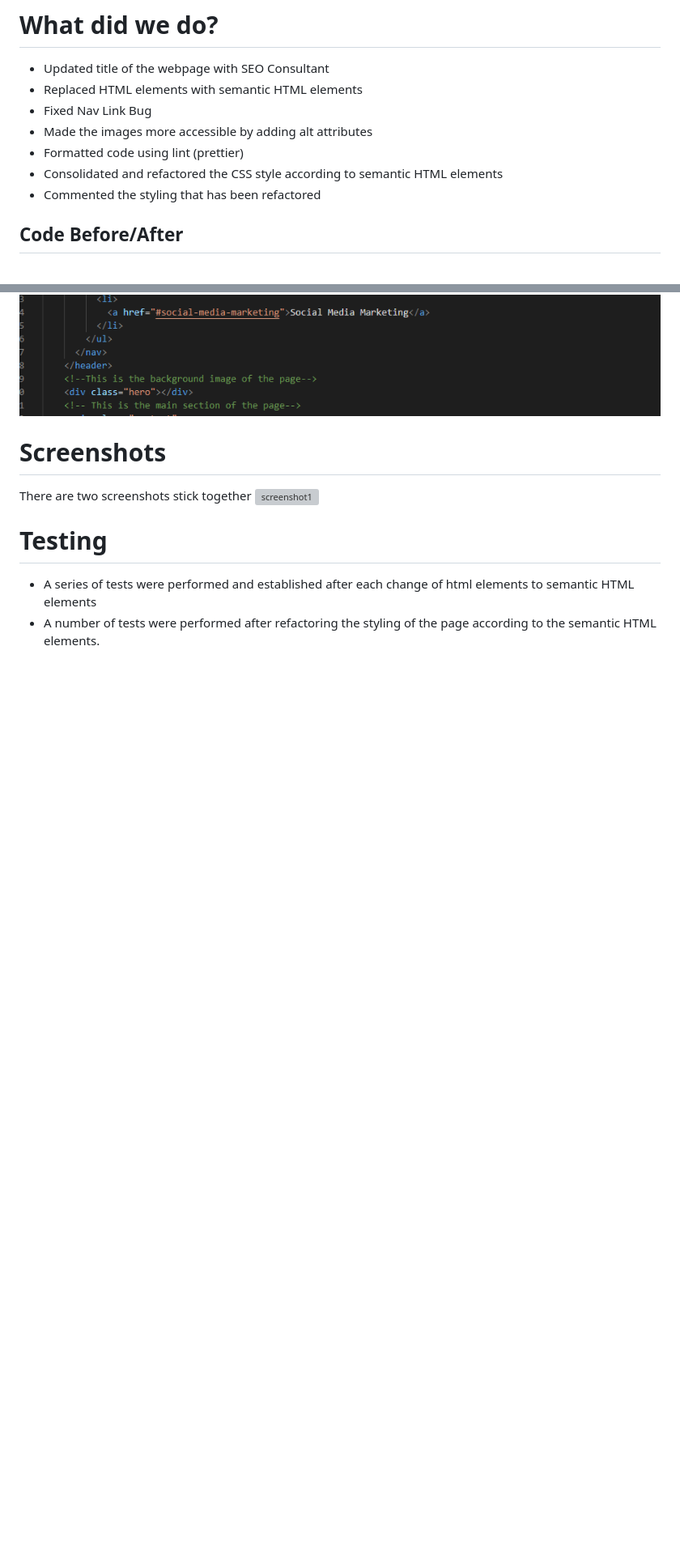
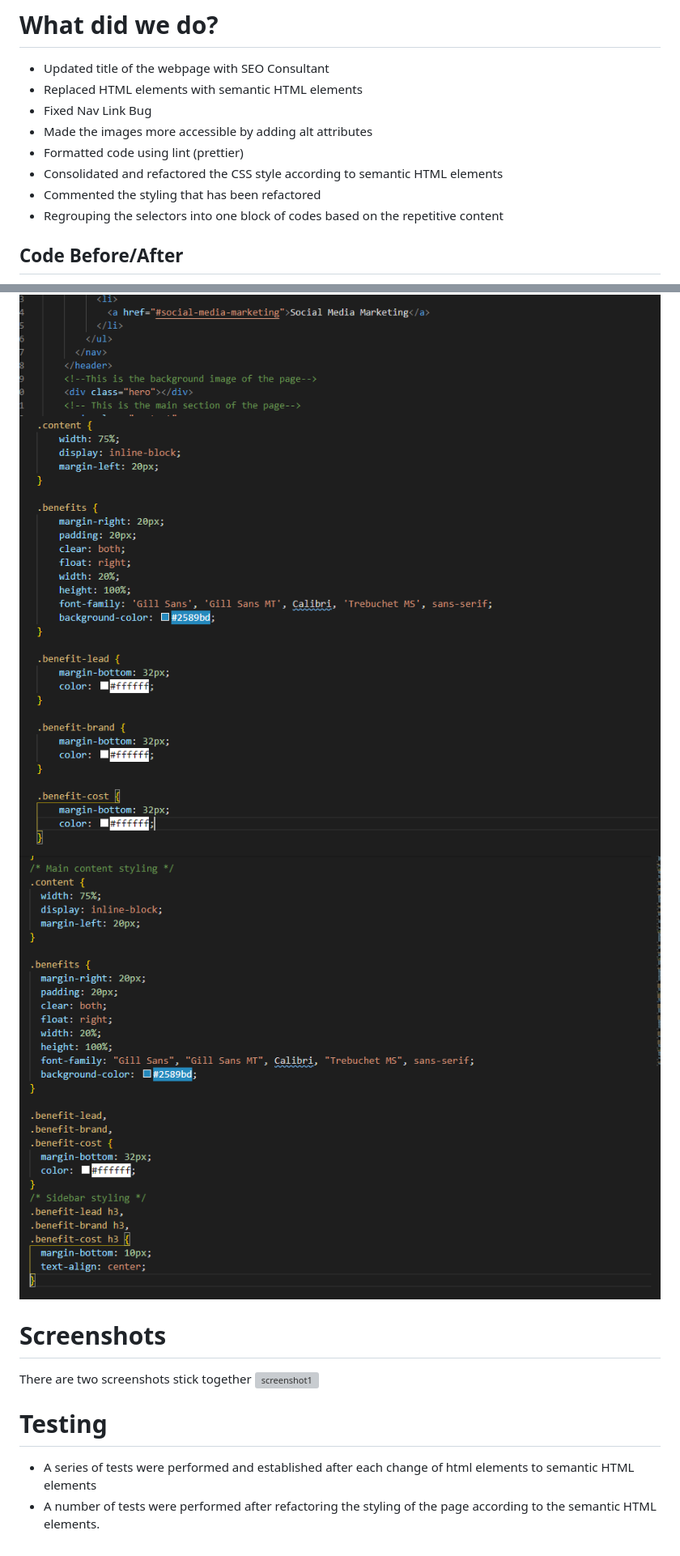
Before and after one commit to otivisan22/Code_Refactor_Horiseon, a Markdown page: README.md, 2 parts joined by grey strips. Shown: that part at 81% size. Rendered like a GitHub page; pictures changed too: assets/images/after_refactor2.png (added), assets/images/before_refactor2.png (added); blank space fills up the shorter version; grey boxes are pictures that could not be loaded.

Commit message:
added final adjustments to readme file

```diff
--- a/README.md
+++ b/README.md
@@ -32,11 +32,14 @@ code .
 - Formatted code using lint (prettier)
 - Consolidated and refactored the CSS style according to semantic HTML elements
 - Commented the styling that has been refactored
+- Regrouping the selectors into one block of codes based on the repetitive content
 
 ## Code Before/After
 
 ![screenshot1](./assets/images/before_refactor1.png)
 ![screenshot1](./assets/images/after_refactor1.png)
+![screenshot1](./assets/images/before_refactor2.png)
+![screenshot1](./assets/images/after_refactor2.png)
 
 # Screenshots
 
```
